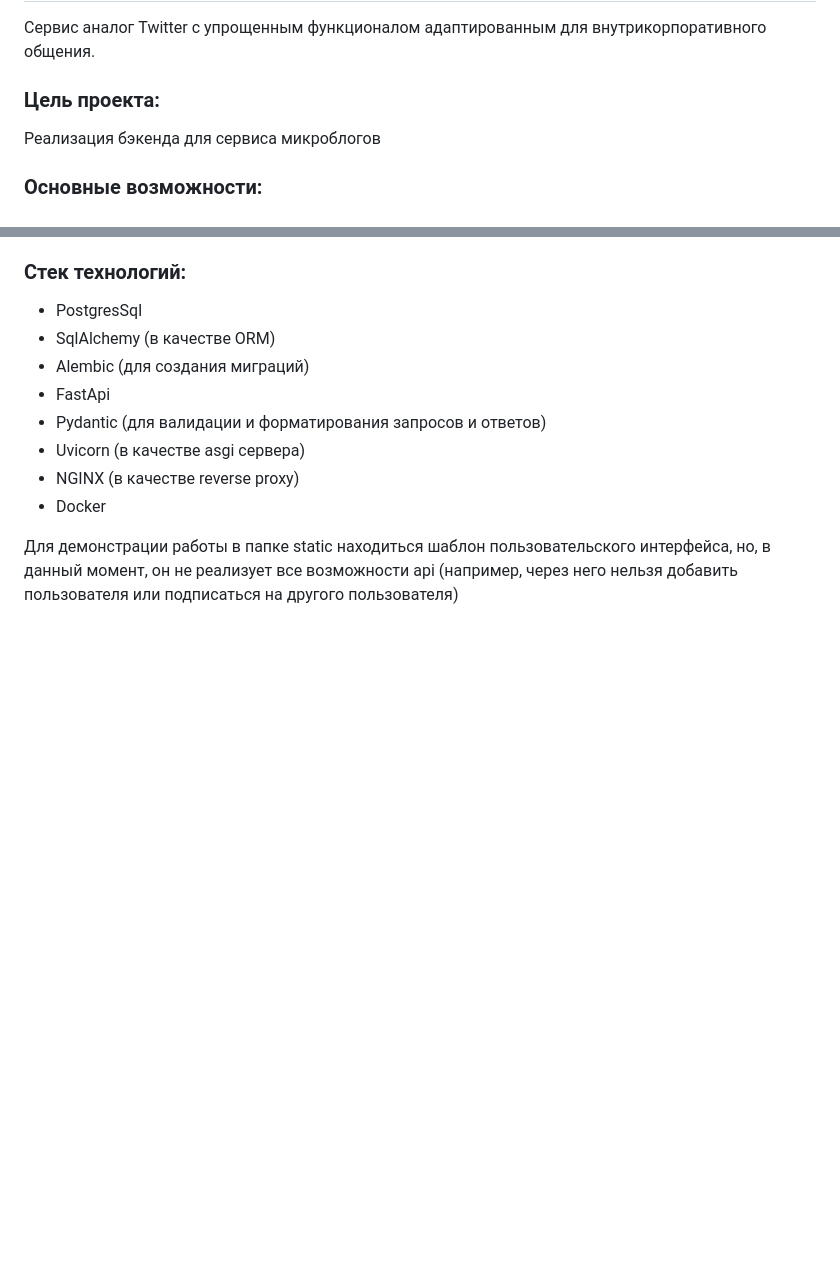
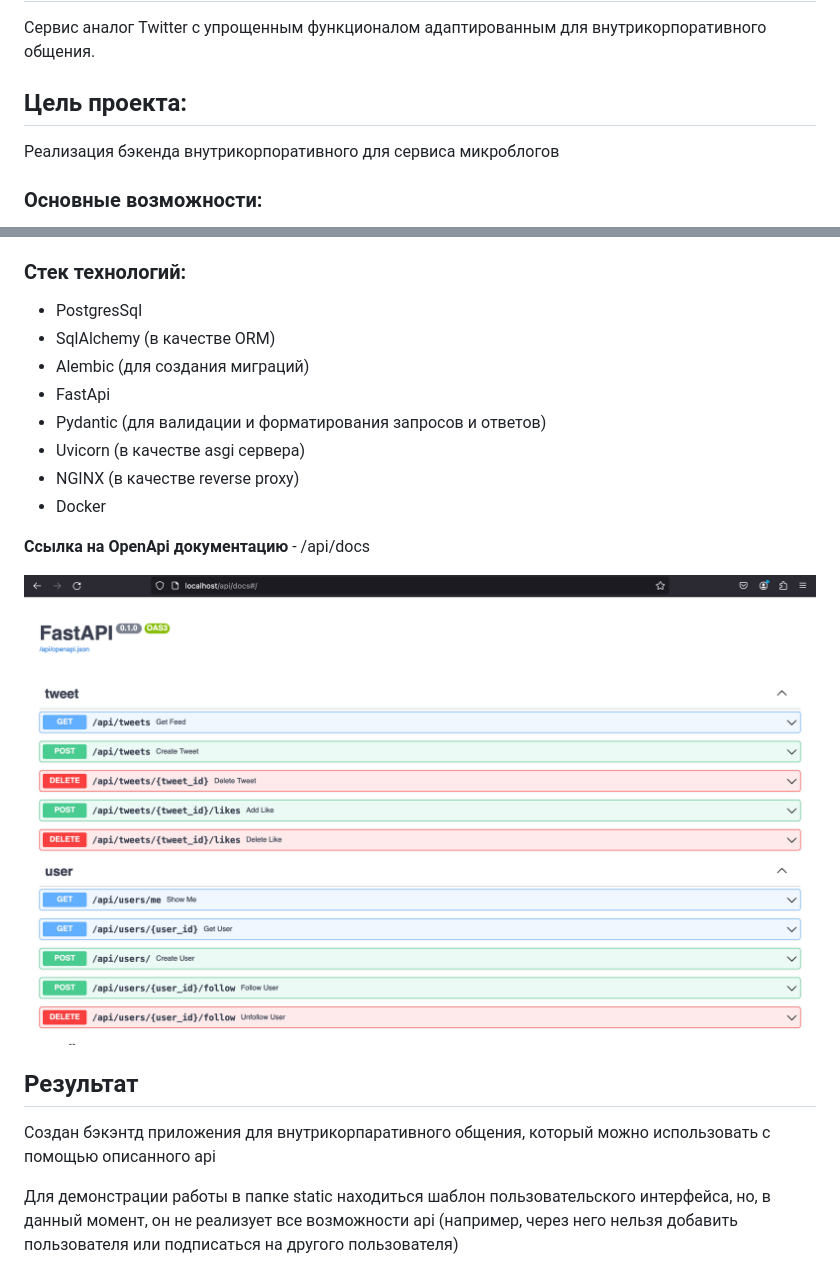
Before and after one commit to SunKeyCode/like_twitter, a Markdown page: README.MD, 2 parts joined by grey strips. Drawn GitHub-style; pictures changed too: readme_assets/api_docs.png (added); blank space fills up the shorter version.

```diff
--- a/README.MD
+++ b/README.MD
@@ -2,8 +2,8 @@
 
 Сервис аналог Twitter с упрощенным функционалом адаптированным для внутрикорпоративного общения.
 
-### Цель проекта:
-Реализация бэкенда для сервиса микроблогов
+## Цель проекта:
+Реализация бэкенда внутрикорпоративного для сервиса микроблогов
 
 
 ### Основные возможности:
@@ -43,6 +43,14 @@
 - NGINX (в качестве reverse proxy)
 - Docker
 
+**Ссылка на OpenApi документацию** -
+/api/docs
+
+<img src="readme_assets/api_docs.png" alt="api documentation">
+
+## Результат
+Создан бэкэнтд приложения для внутрикорпаративного общения, который можно использовать с помощью описанного api
+
 
 Для демонстрации работы в папке static находиться шаблон пользовательского интерфейса, но, в данный момент,
 он не реализует все возможности api (например, через него нельзя добавить пользователя или подписаться на
```
Also changed, not shown: other parts of README.MD (+2 -0 lines), 2 other files.
